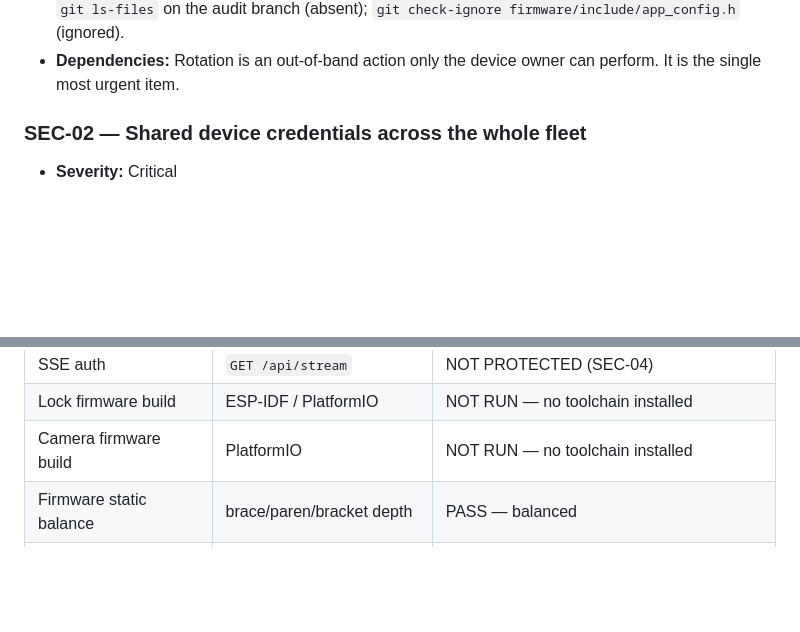
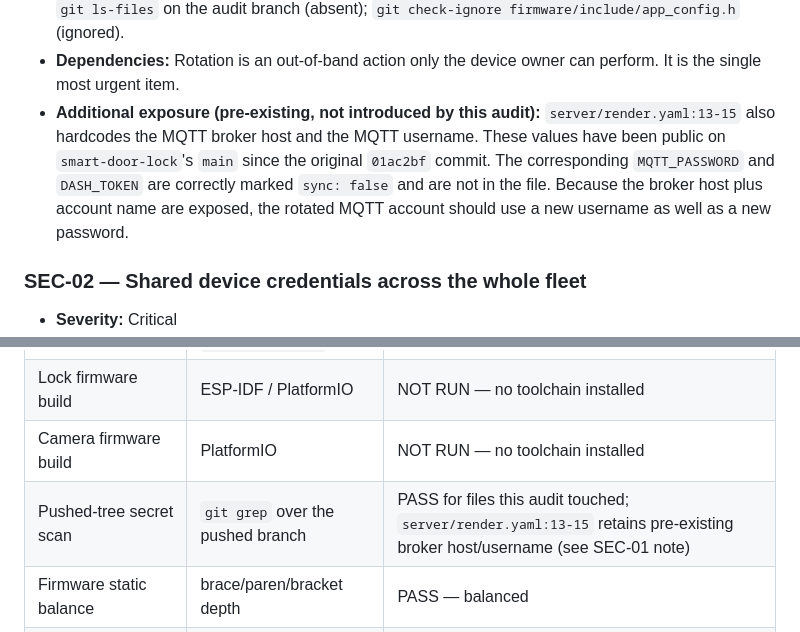
Before and after one commit to prince4331/smart-door-lock, a Markdown page: docs/audit/AUDIT_REPORT.md, 2 parts joined by grey strips. Drawn GitHub-style; blank space fills up the shorter version.

Commit message:
docs: record pre-existing render.yaml broker exposure under SEC-01
server/render.yaml:13-15 hardcodes the MQTT broker host and username and
has been public on smart-door-lock main since the original 01ac2bf commit.
This audit did not introduce it; the finding is documented so the rotated
MQTT account can use a new username as well as a new password.

```diff
--- a/docs/audit/AUDIT_REPORT.md
+++ b/docs/audit/AUDIT_REPORT.md
@@ -90,6 +90,13 @@ were **not** force-merged and `main` was not rewritten. Instead:
   `git check-ignore firmware/include/app_config.h` (ignored).
 - **Dependencies:** Rotation is an out-of-band action only the device owner
   can perform. It is the single most urgent item.
+- **Additional exposure (pre-existing, not introduced by this audit):**
+  `server/render.yaml:13-15` also hardcodes the MQTT broker host and the
+  MQTT username. These values have been public on `smart-door-lock`'s `main`
+  since the original `01ac2bf` commit. The corresponding `MQTT_PASSWORD` and
+  `DASH_TOKEN` are correctly marked `sync: false` and are not in the file.
+  Because the broker host plus account name are exposed, the rotated MQTT
+  account should use a new username as well as a new password.
 
 ### SEC-02 — Shared device credentials across the whole fleet
 
@@ -520,6 +527,7 @@ were **not** force-merged and `main` was not rewritten. Instead:
 | SSE auth | `GET /api/stream` | NOT PROTECTED (SEC-04) |
 | Lock firmware build | ESP-IDF / PlatformIO | NOT RUN — no toolchain installed |
 | Camera firmware build | PlatformIO | NOT RUN — no toolchain installed |
+| Pushed-tree secret scan | `git grep` over the pushed branch | PASS for files this audit touched; `server/render.yaml:13-15` retains pre-existing broker host/username (see SEC-01 note) |
 | Firmware static balance | brace/paren/bracket depth | PASS — balanced |
 | Firmware include consistency | header resolution analysis | PARTIAL — `ca_cert.h` unused, `app_config.h` now untracked (REL-05) |
 | Unit/integration tests | none present | NOT PRESENT |
```
